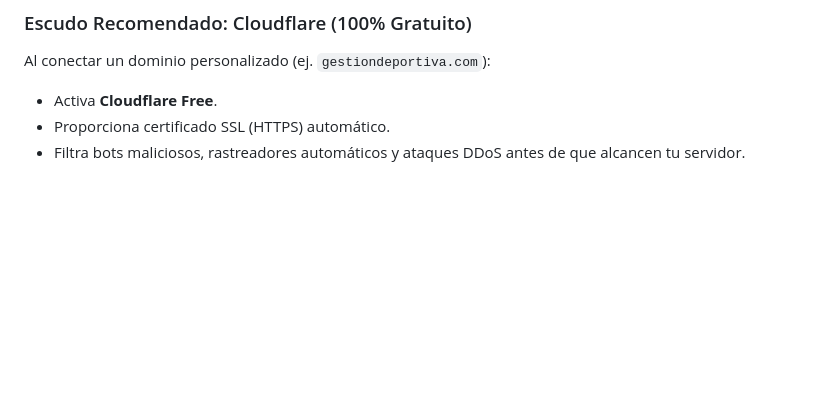
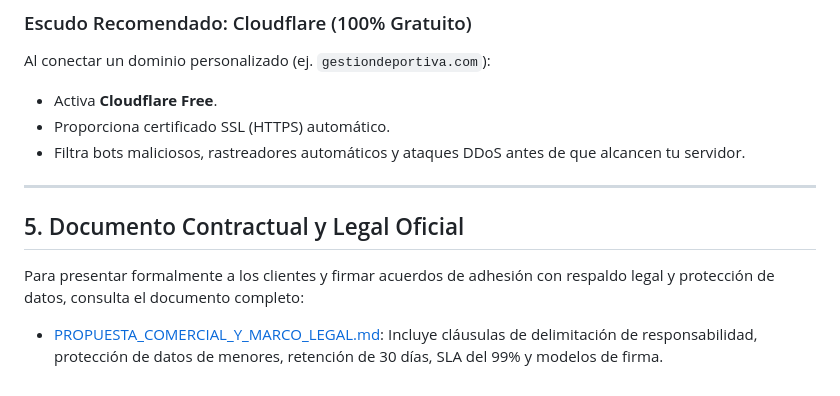
Before and after one commit to marcelosegobia25-source/academia-futbol-marcelo, a Markdown page: docs/GUIA_COMERCIALIZACION_Y_PRODUCCION.md, the part around the change. Drawn GitHub-style; blank space fills up the shorter version.

Commit message:
docs: agregar propuesta comercial, terminos de servicio y marco legal de proteccion de datos para Bolivia

```diff
--- a/docs/GUIA_COMERCIALIZACION_Y_PRODUCCION.md
+++ b/docs/GUIA_COMERCIALIZACION_Y_PRODUCCION.md
@@ -110,3 +110,10 @@ Al conectar un dominio personalizado (ej. `gestiondeportiva.com`):
 * Activa **Cloudflare Free**.
 * Proporciona certificado SSL (HTTPS) automático.
 * Filtra bots maliciosos, rastreadores automáticos y ataques DDoS antes de que alcancen tu servidor.
+
+---
+
+## 5. Documento Contractual y Legal Oficial
+
+Para presentar formalmente a los clientes y firmar acuerdos de adhesión con respaldo legal y protección de datos, consulta el documento completo:
+* [PROPUESTA_COMERCIAL_Y_MARCO_LEGAL.md](file:///c:/Users/Usuario/.gemini/antigravity-ide/scratch/academia-futbol-marcelo/docs/PROPUESTA_COMERCIAL_Y_MARCO_LEGAL.md): Incluye cláusulas de delimitación de responsabilidad, protección de datos de menores, retención de 30 días, SLA del 99% y modelos de firma.
```
Also changed, not shown: docs/PROPUESTA_COMERCIAL_Y_MARCO_LEGAL.md (added, +195 -0 lines).
